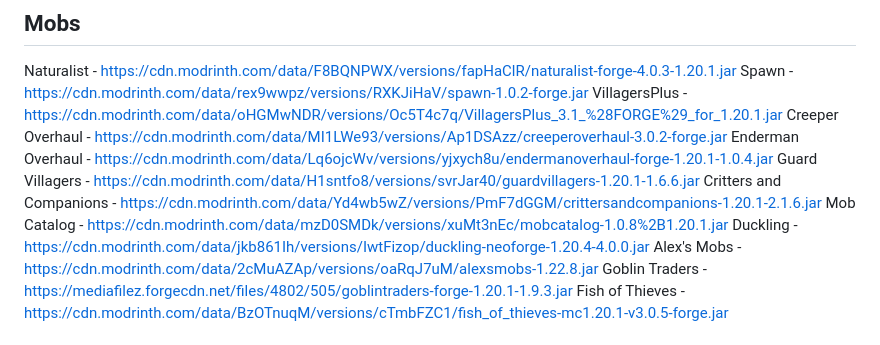
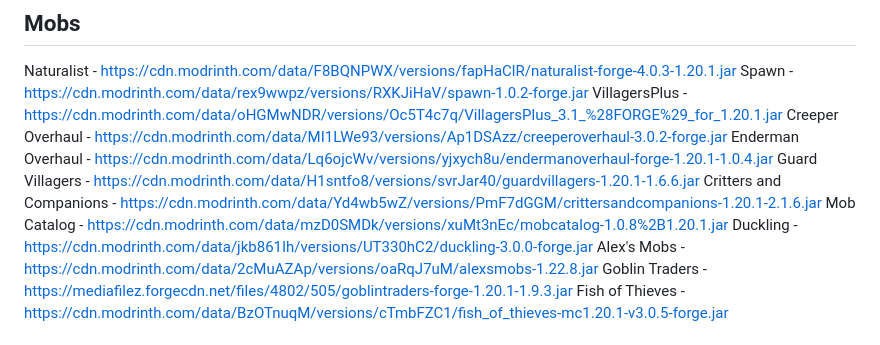
Before and after one commit to asobirov/mc, a Markdown page: 1.20.1/client_mods.md, the part around the change. GitHub-like rendering.

Commit message:
bump down duckling client mod version

```diff
--- a/1.20.1/client_mods.md
+++ b/1.20.1/client_mods.md
@@ -104,7 +104,7 @@ Enderman Overhaul - https://cdn.modrinth.com/data/Lq6ojcWv/versions/yjxych8u/end
 Guard Villagers - https://cdn.modrinth.com/data/H1sntfo8/versions/svrJar40/guardvillagers-1.20.1-1.6.6.jar
 Critters and Companions - https://cdn.modrinth.com/data/Yd4wb5wZ/versions/PmF7dGGM/crittersandcompanions-1.20.1-2.1.6.jar
 Mob Catalog - https://cdn.modrinth.com/data/mzD0SMDk/versions/xuMt3nEc/mobcatalog-1.0.8%2B1.20.1.jar
-Duckling - https://cdn.modrinth.com/data/jkb861Ih/versions/IwtFizop/duckling-neoforge-1.20.4-4.0.0.jar
+Duckling - https://cdn.modrinth.com/data/jkb861Ih/versions/UT330hC2/duckling-3.0.0-forge.jar
 Alex's Mobs - https://cdn.modrinth.com/data/2cMuAZAp/versions/oaRqJ7uM/alexsmobs-1.22.8.jar
 Goblin Traders - https://mediafilez.forgecdn.net/files/4802/505/goblintraders-forge-1.20.1-1.9.3.jar
 Fish of Thieves - https://cdn.modrinth.com/data/BzOTnuqM/versions/cTmbFZC1/fish_of_thieves-mc1.20.1-v3.0.5-forge.jar
```
